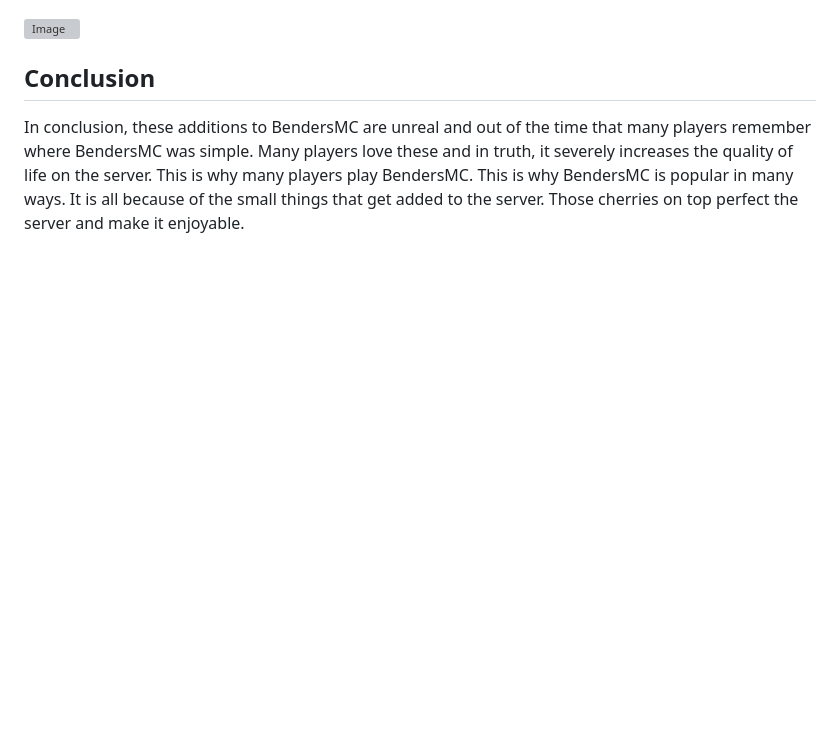
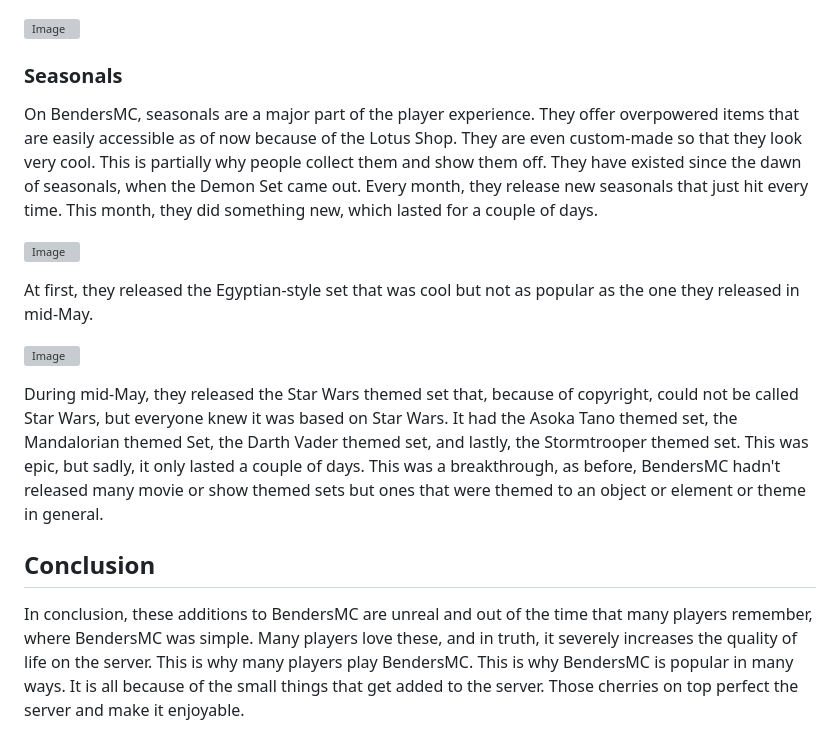
Before and after one commit to BMCNewsletter/bmcnewsletter.github.io, a Markdown page: articles/mayupdates.md, the part around one of its changes. GitHub-like rendering; blank space fills up the shorter version; grey boxes are pictures that could not be loaded.

```diff
--- a/articles/mayupdates.md
+++ b/articles/mayupdates.md
@@ -45,6 +46,18 @@ The new Lotus shop is an actual separated GUI this time, unlike the previous Lot
 
 ![Image](https://bmcnewsletter.github.io/images/lotusshop.png)
 
+### Seasonals
+
+On BendersMC, seasonals are a major part of the player experience. They offer overpowered items that are easily accessible as of now because of the Lotus Shop. They are even custom-made so that they look very cool. This is partially why people collect them and show them off. They have existed since the dawn of seasonals, when the Demon Set came out. Every month, they release new seasonals that just hit every time. This month, they did something new, which lasted for a couple of days.
+
+![Image](https://bmcnewsletter.github.io/images/may.seasonal.png)
+
+At first, they released the Egyptian-style set that was cool but not as popular as the one they released in mid-May.
+
+![Image](https://bmcnewsletter.github.io/images/may2.seasonal.png)
+
+During mid-May, they released the Star Wars themed set that, because of copyright, could not be called Star Wars, but everyone knew it was based on Star Wars. It had the Asoka Tano themed set, the Mandalorian themed Set, the Darth Vader themed set, and lastly, the Stormtrooper themed set. This was epic, but sadly, it only lasted a couple of days. This was a breakthrough, as before, BendersMC hadn't released many movie or show themed sets but ones that were themed to an object or element or theme in general.
+
 ## Conclusion
 
-In conclusion, these additions to BendersMC are unreal and out of the time that many players remember where BendersMC was simple. Many players love these and in truth, it severely increases the quality of life on the server. This is why many players play BendersMC. This is why BendersMC is popular in many ways. It is all because of the small things that get added to the server. Those cherries on top perfect the server and make it enjoyable.
+In conclusion, these additions to BendersMC are unreal and out of the time that many players remember, where BendersMC was simple. Many players love these, and in truth, it severely increases the quality of life on the server. This is why many players play BendersMC. This is why BendersMC is popular in many ways. It is all because of the small things that get added to the server. Those cherries on top perfect the server and make it enjoyable.
```
Also changed, not shown: other parts of articles/mayupdates.md (+11 -10 lines).
